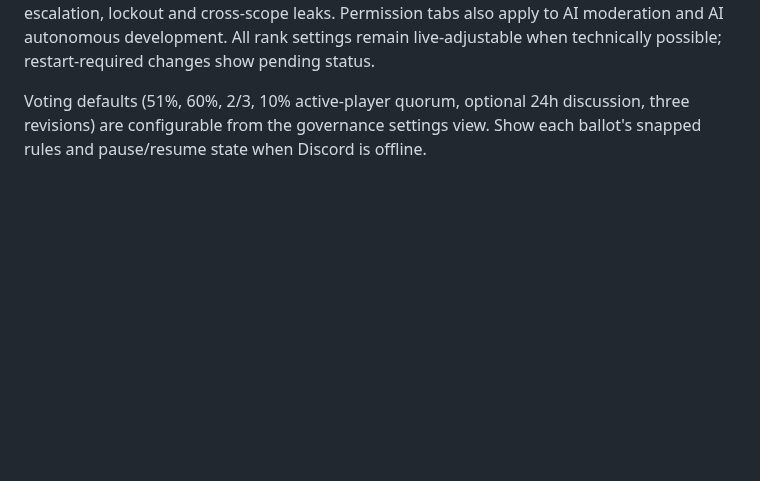
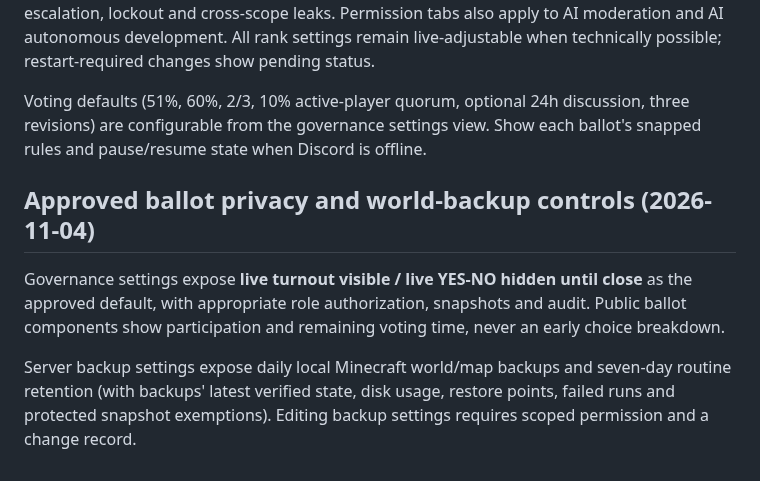
Before and after one commit to deadadm1n/BlackGrid, a Markdown page: docs/WEBSITE.md, the part around the change. Rendered like a GitHub page; blank space fills up the shorter version.

Commit message:
docs: approve hidden live tallies and daily seven-day local world backups

```diff
--- a/docs/WEBSITE.md
+++ b/docs/WEBSITE.md
@@ -81,3 +81,9 @@ The live dashboard has **one clearly labeled tab per rank** (including community
 Display the *effective* permissions resulting from assignment, inheritance, instance/guild scope and any hard nondelegable restrictions. Changing a toggle writes a versioned audited policy revision to Core; Core rechecks permission before each consequential action and cancels or suspends revoked queued authority. Protect the role/permission editor itself from self-escalation, lockout and cross-scope leaks. Permission tabs also apply to AI moderation and AI autonomous development. All rank settings remain live-adjustable when technically possible; restart-required changes show pending status.
 
 Voting defaults (51%, 60%, 2/3, 10% active-player quorum, optional 24h discussion, three revisions) are configurable from the governance settings view. Show each ballot's snapped rules and pause/resume state when Discord is offline.
+
+## Approved ballot privacy and world-backup controls (2026-11-04)
+
+Governance settings expose **live turnout visible / live YES-NO hidden until close** as the approved default, with appropriate role authorization, snapshots and audit. Public ballot components show participation and remaining voting time, never an early choice breakdown.
+
+Server backup settings expose daily local Minecraft world/map backups and seven-day routine retention (with backups' latest verified state, disk usage, restore points, failed runs and protected snapshot exemptions). Editing backup settings requires scoped permission and a change record.
```
